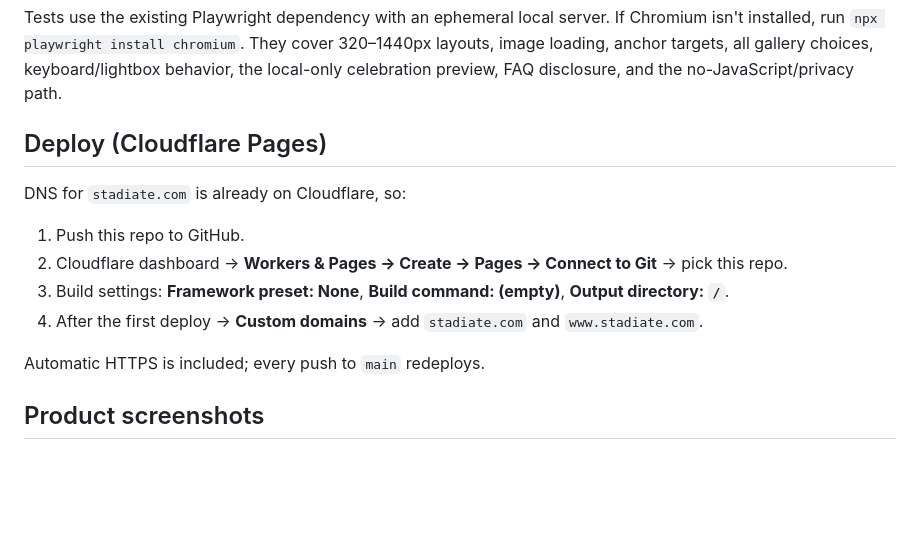
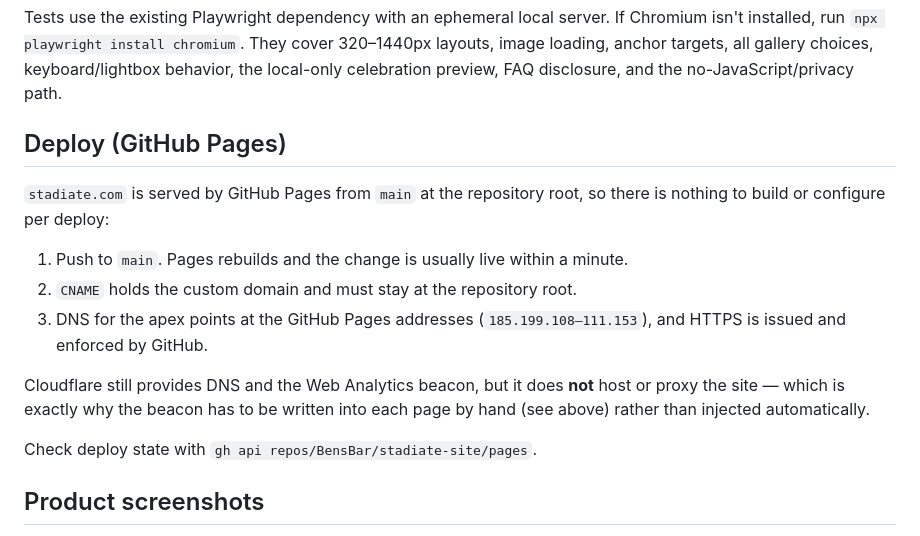
Before and after one commit to BensBar/stadiate-site, a Markdown page: README.md, the part around the change. GitHub-like rendering; blank space fills up the shorter version.

Commit message:
Correct the deploy docs: GitHub Pages, not Cloudflare Pages
stadiate.com resolves to the GitHub Pages addresses and responds with
`server: GitHub.com`; `gh api .../pages` reports a legacy build from `main`
at the repository root with a GitHub-issued certificate. Cloudflare provides
DNS and the Web Analytics beacon but neither hosts nor proxies the site,
which is why the beacon has to be hand-written into each page.

Also corrects the claim that `CNAME` is a leftover - it holds the custom
domain and is load-bearing.

Co-authored-by: Copilot <223556219+Copilot@users.noreply.github.com>
Copilot-Session: 40fbce2f-60d6-4bba-9815-b63179c3163f

```diff
--- a/README.md
+++ b/README.md
@@ -27,16 +27,21 @@ They cover 320–1440px layouts, image loading, anchor targets, all gallery
 choices, keyboard/lightbox behavior, the local-only celebration preview,
 FAQ disclosure, and the no-JavaScript/privacy path.
 
-## Deploy (Cloudflare Pages)
+## Deploy (GitHub Pages)
 
-DNS for `stadiate.com` is already on Cloudflare, so:
+`stadiate.com` is served by GitHub Pages from `main` at the repository root, so
+there is nothing to build or configure per deploy:
 
-1. Push this repo to GitHub.
-2. Cloudflare dashboard → **Workers & Pages → Create → Pages → Connect to Git** → pick this repo.
-3. Build settings: **Framework preset: None**, **Build command: (empty)**, **Output directory: `/`**.
-4. After the first deploy → **Custom domains** → add `stadiate.com` and `www.stadiate.com`.
+1. Push to `main`. Pages rebuilds and the change is usually live within a minute.
+2. `CNAME` holds the custom domain and must stay at the repository root.
+3. DNS for the apex points at the GitHub Pages addresses (`185.199.108–111.153`),
+   and HTTPS is issued and enforced by GitHub.
 
-Automatic HTTPS is included; every push to `main` redeploys.
+Cloudflare still provides DNS and the Web Analytics beacon, but it does **not**
+host or proxy the site — which is exactly why the beacon has to be written into
+each page by hand (see above) rather than injected automatically.
+
+Check deploy state with `gh api repos/BensBar/stadiate-site/pages`.
 
 ## Product screenshots
 
```
Also changed, not shown: .github/copilot-instructions.md (+7 -3 lines).
